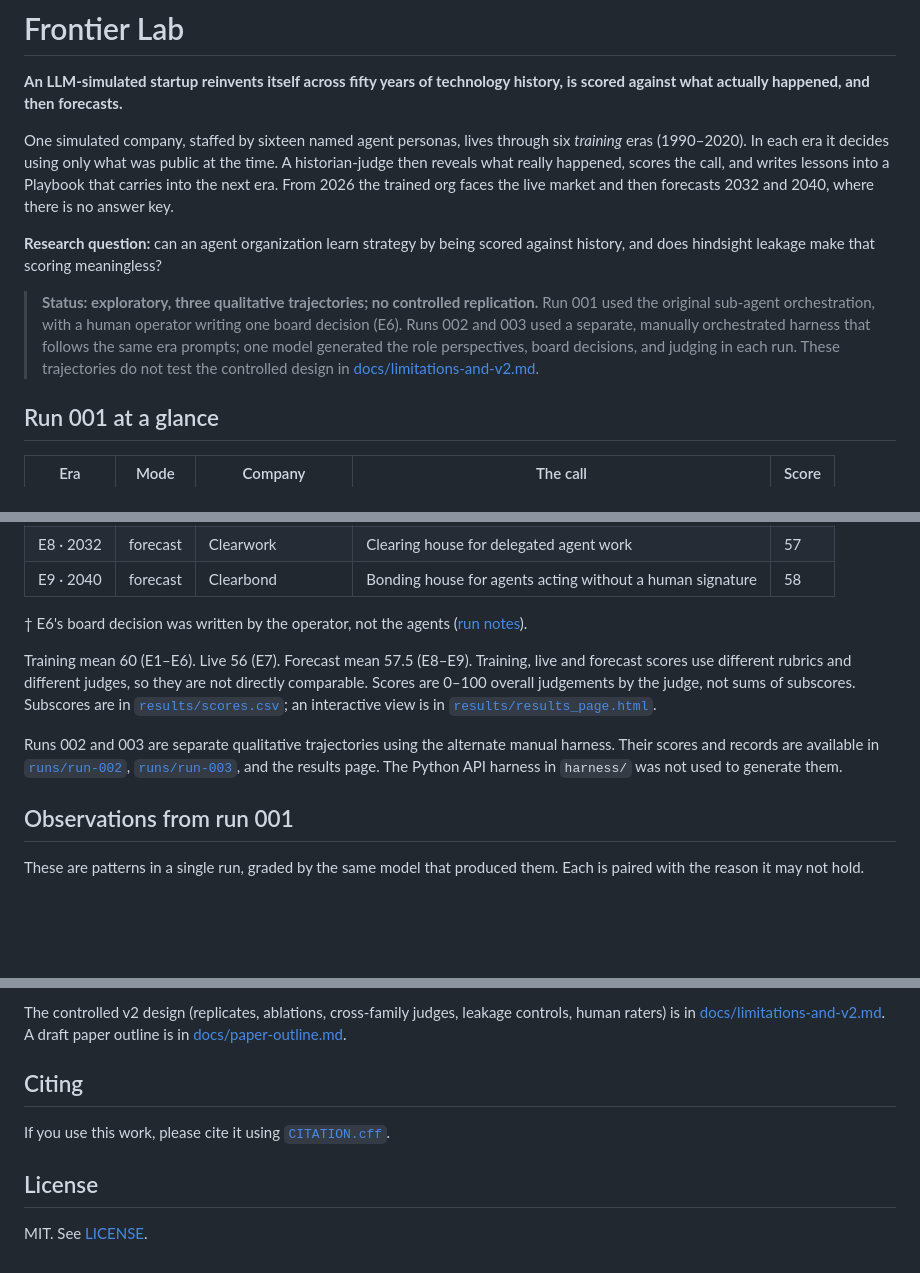
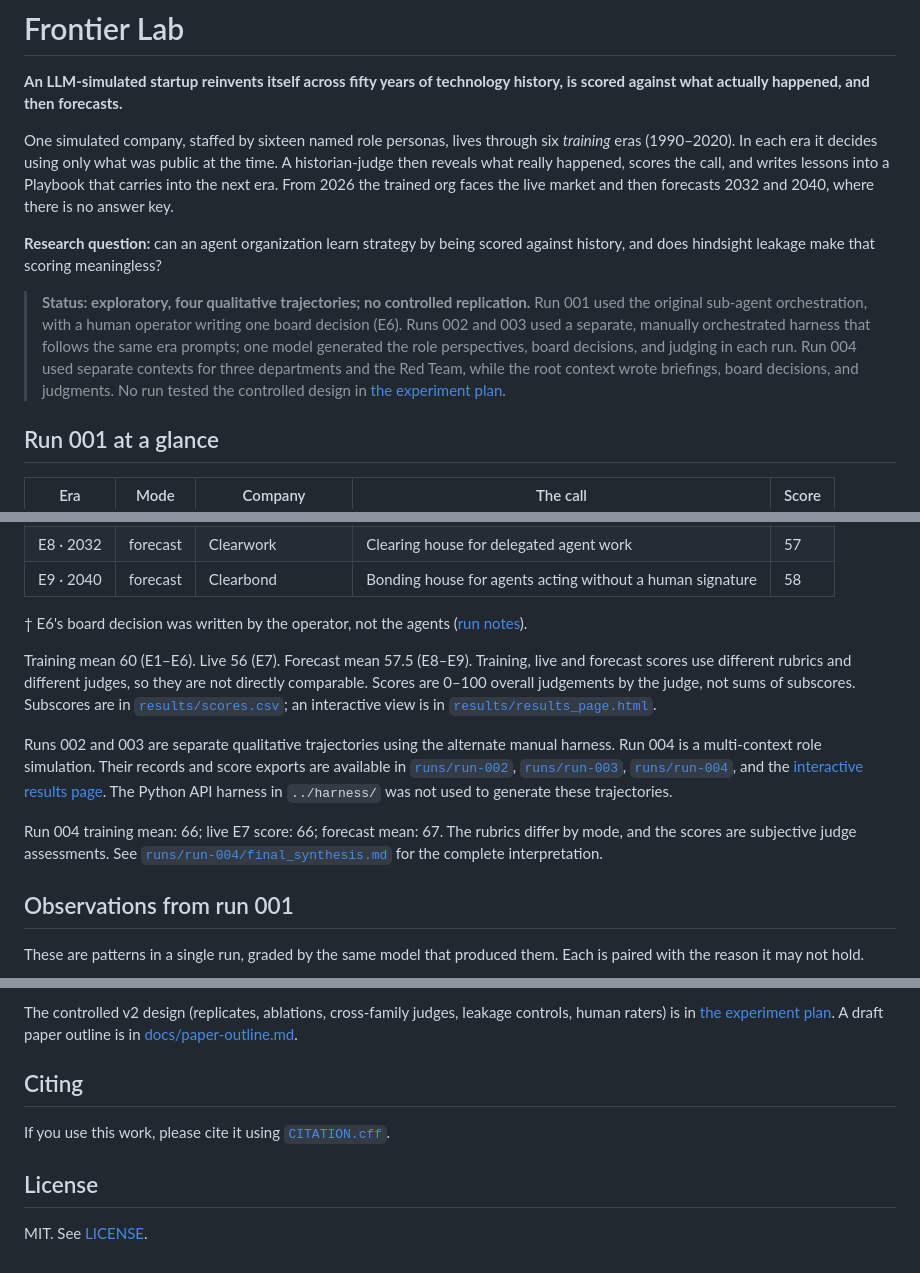
Before and after one commit to LoopGlitch26/Frontier-Autolab, a Markdown page: docs/README.md, 3 parts joined by grey strips. Drawn GitHub-style; blank space fills up the shorter version.

```diff
--- a/docs/README.md
+++ b/docs/README.md
@@ -2,11 +2,11 @@
 
 **An LLM-simulated startup reinvents itself across fifty years of technology history, is scored against what actually happened, and then forecasts.**
 
-One simulated company, staffed by sixteen named agent personas, lives through six *training* eras (1990–2020). In each era it decides using only what was public at the time. A historian-judge then reveals what really happened, scores the call, and writes lessons into a Playbook that carries into the next era. From 2026 the trained org faces the live market and then forecasts 2032 and 2040, where there is no answer key.
+One simulated company, staffed by sixteen named role personas, lives through six *training* eras (1990–2020). In each era it decides using only what was public at the time. A historian-judge then reveals what really happened, scores the call, and writes lessons into a Playbook that carries into the next era. From 2026 the trained org faces the live market and then forecasts 2032 and 2040, where there is no answer key.
 
 **Research question:** can an agent organization learn strategy by being scored against history, and does hindsight leakage make that scoring meaningless?
 
-> **Status: exploratory, three qualitative trajectories; no controlled replication.** Run 001 used the original sub-agent orchestration, with a human operator writing one board decision (E6). Runs 002 and 003 used a separate, manually orchestrated harness that follows the same era prompts; one model generated the role perspectives, board decisions, and judging in each run. These trajectories do not test the controlled design in [docs/limitations-and-v2.md](docs/limitations-and-v2.md).
+> **Status: exploratory, four qualitative trajectories; no controlled replication.** Run 001 used the original sub-agent orchestration, with a human operator writing one board decision (E6). Runs 002 and 003 used a separate, manually orchestrated harness that follows the same era prompts; one model generated the role perspectives, board decisions, and judging in each run. Run 004 used separate contexts for three departments and the Red Team, while the root context wrote briefings, board decisions, and judgments. No run tested the controlled design in [the experiment plan](limitations-and-v2.md).
 
 ## Run 001 at a glance
 
@@ -28,5 +28,7 @@ Training mean 60 (E1–E6). Live 56 (E7). Forecast mean 57.5 (E8–E9). Training
 
-Runs 002 and 003 are separate qualitative trajectories using the alternate manual harness. Their scores and records are available in [`runs/run-002`](../runs/run-002), [`runs/run-003`](../runs/run-003), and the results page. The Python API harness in `harness/` was not used to generate them.
+Runs 002 and 003 are separate qualitative trajectories using the alternate manual harness. Run 004 is a multi-context role simulation. Their records and score exports are available in [`runs/run-002`](../runs/run-002), [`runs/run-003`](../runs/run-003), [`runs/run-004`](../runs/run-004), and the [interactive results page](../results/results_page.html). The Python API harness in `../harness/` was not used to generate these trajectories.
+
+Run 004 training mean: 66; live E7 score: 66; forecast mean: 67. The rubrics differ by mode, and the scores are subjective judge assessments. See [`runs/run-004/final_synthesis.md`](../runs/run-004/final_synthesis.md) for the complete interpretation.
 
 ## Observations from run 001
 
@@ -113,5 +118,5 @@ Every prompt and raw response is logged under `runs/<run-id>/logs/`. Runs resume
 
-The controlled v2 design (replicates, ablations, cross-family judges, leakage controls, human raters) is in [docs/limitations-and-v2.md](docs/limitations-and-v2.md). A draft paper outline is in [docs/paper-outline.md](docs/paper-outline.md).
+The controlled v2 design (replicates, ablations, cross-family judges, leakage controls, human raters) is in [the experiment plan](limitations-and-v2.md). A draft paper outline is in [docs/paper-outline.md](paper-outline.md).
 
 ## Citing
 
```
Also changed, not shown: other parts of docs/README.md (+21 -18 lines), README.md (+1 -1 lines), docs/methodology.md (+11 -4 lines).
